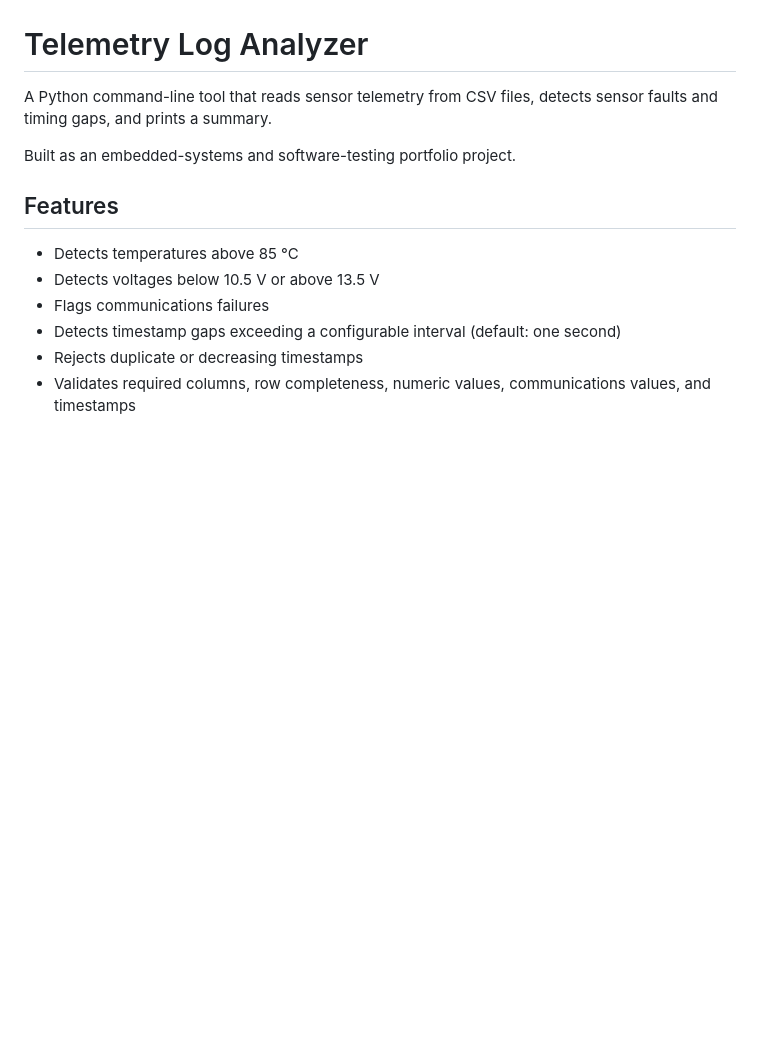
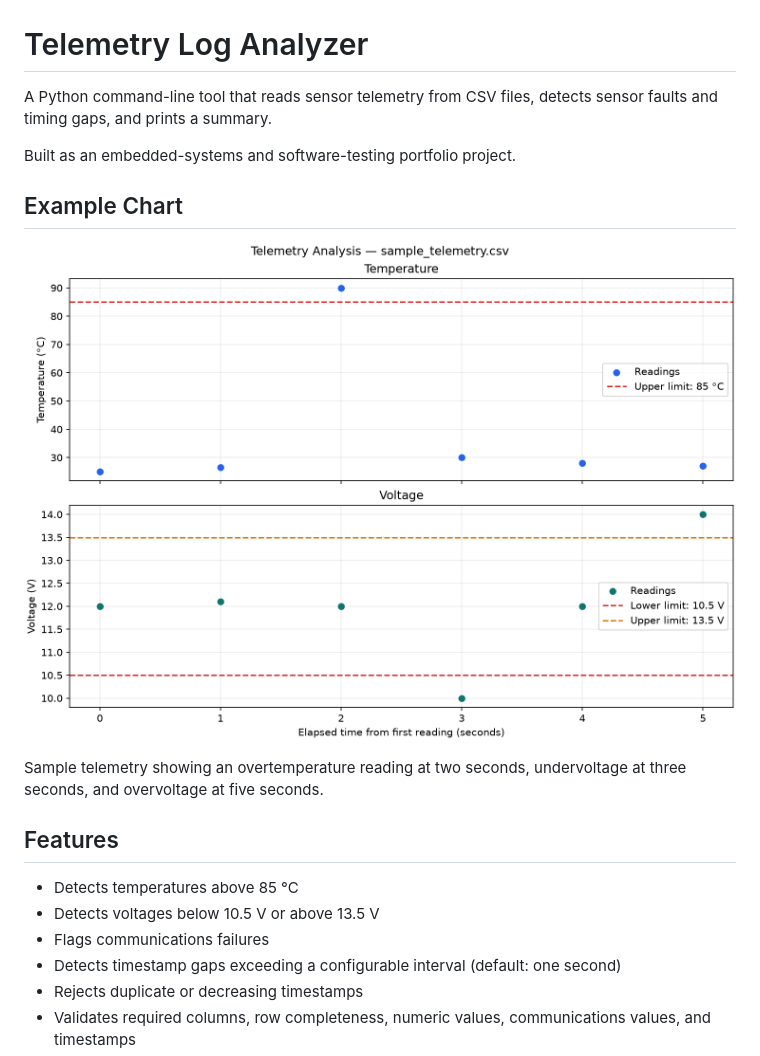
Before and after one commit to MarkJoeLittle/telemetry-log-analyzer, a Markdown page: README.md, the part around the change. Drawn GitHub-style; pictures changed too: docs/images/sample-telemetry.png (added); blank space fills up the shorter version.

Commit message:
Add sample telemetry chart to README

```diff
--- a/README.md
+++ b/README.md
@@ -4,6 +4,13 @@ A Python command-line tool that reads sensor telemetry from CSV files,
 detects sensor faults and timing gaps, and prints a summary.
 
 Built as an embedded-systems and software-testing portfolio project.
+
+## Example Chart
+
+![Temperature and voltage readings with fault thresholds](docs/images/sample-telemetry.png)
+
+Sample telemetry showing an overtemperature reading at two seconds,
+undervoltage at three seconds, and overvoltage at five seconds.
 
 ## Features
 
```
